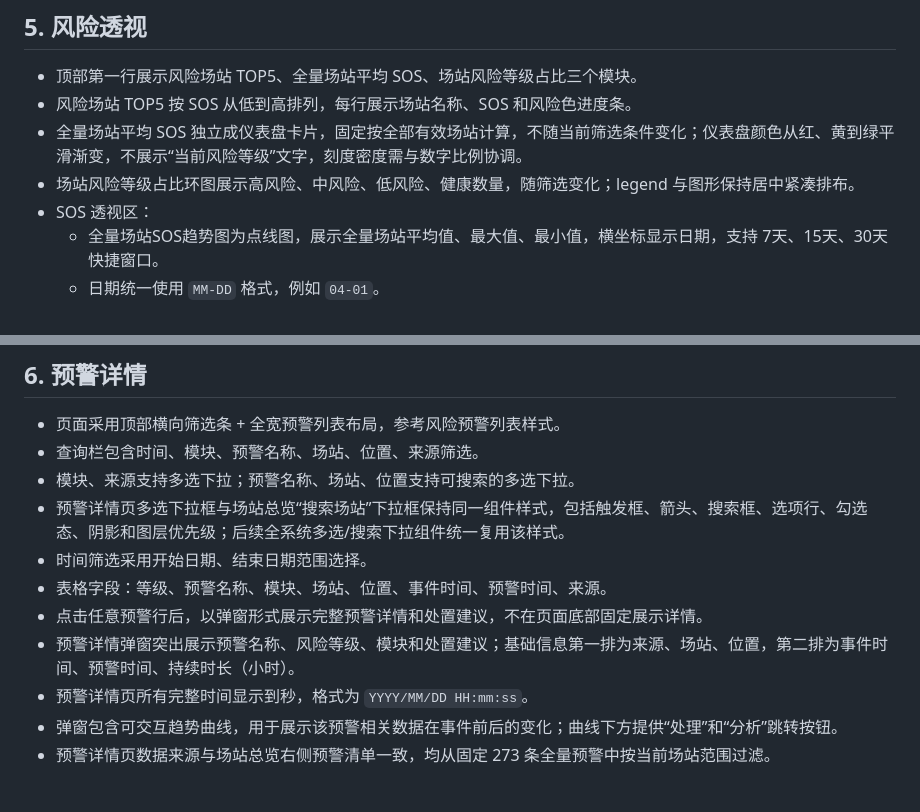
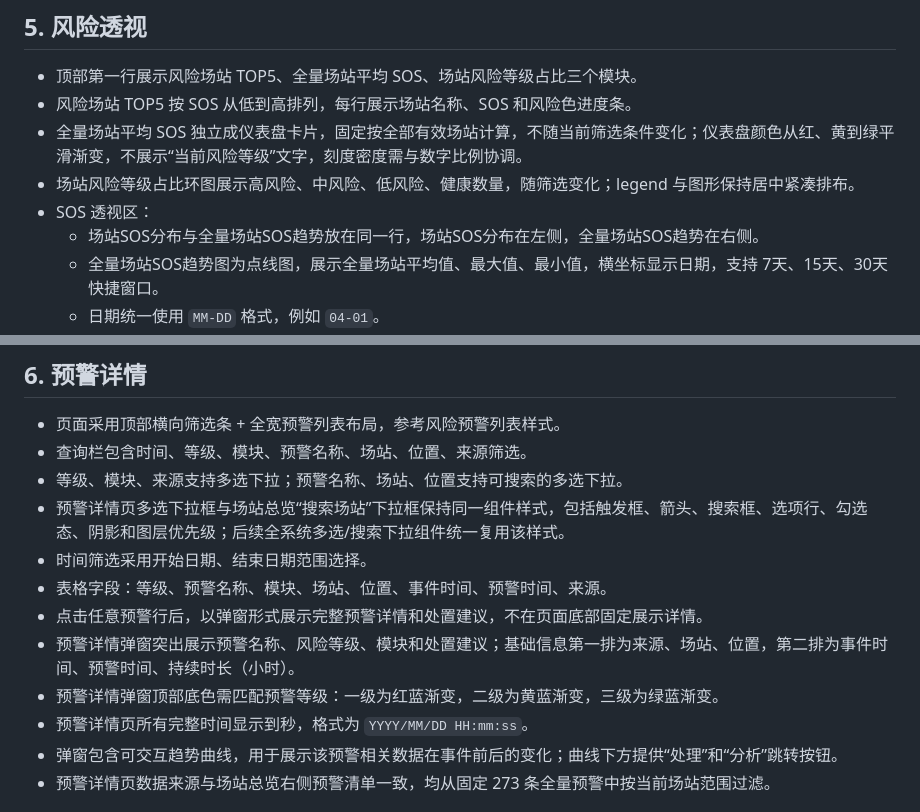
Before and after one commit to hannah-zhi/cloud_safety_system, a Markdown page: deliverables/PRD_safety_warning_system.md, 2 parts joined by grey strips. GitHub-like rendering.

Commit message:
Tune risk layout and alarm filters: deliverables/PRD_safety_warning_system.md

```diff
--- a/deliverables/PRD_safety_warning_system.md
+++ b/deliverables/PRD_safety_warning_system.md
@@ -36,6 +36,7 @@
 - 全量场站平均 SOS 独立成仪表盘卡片，固定按全部有效场站计算，不随当前筛选条件变化；仪表盘颜色从红、黄到绿平滑渐变，不展示“当前风险等级”文字，刻度密度需与数字比例协调。
 - 场站风险等级占比环图展示高风险、中风险、低风险、健康数量，随筛选变化；legend 与图形保持居中紧凑排布。
 - SOS 透视区：
+  - 场站SOS分布与全量场站SOS趋势放在同一行，场站SOS分布在左侧，全量场站SOS趋势在右侧。
   - 全量场站SOS趋势图为点线图，展示全量场站平均值、最大值、最小值，横坐标显示日期，支持 7天、15天、30天快捷窗口。
   - 日期统一使用 `MM-DD` 格式，例如 `04-01`。
   - 趋势图阈值线与场站SOS分布保持一致：`80` 为黄色虚线，`60` 为红色虚线。
@@ -54,13 +55,14 @@
 ## 6. 预警详情
 
 - 页面采用顶部横向筛选条 + 全宽预警列表布局，参考风险预警列表样式。
-- 查询栏包含时间、模块、预警名称、场站、位置、来源筛选。
-- 模块、来源支持多选下拉；预警名称、场站、位置支持可搜索的多选下拉。
+- 查询栏包含时间、等级、模块、预警名称、场站、位置、来源筛选。
+- 等级、模块、来源支持多选下拉；预警名称、场站、位置支持可搜索的多选下拉。
 - 预警详情页多选下拉框与场站总览“搜索场站”下拉框保持同一组件样式，包括触发框、箭头、搜索框、选项行、勾选态、阴影和图层优先级；后续全系统多选/搜索下拉组件统一复用该样式。
 - 时间筛选采用开始日期、结束日期范围选择。
 - 表格字段：等级、预警名称、模块、场站、位置、事件时间、预警时间、来源。
 - 点击任意预警行后，以弹窗形式展示完整预警详情和处置建议，不在页面底部固定展示详情。
 - 预警详情弹窗突出展示预警名称、风险等级、模块和处置建议；基础信息第一排为来源、场站、位置，第二排为事件时间、预警时间、持续时长（小时）。
+- 预警详情弹窗顶部底色需匹配预警等级：一级为红蓝渐变，二级为黄蓝渐变，三级为绿蓝渐变。
 - 预警详情页所有完整时间显示到秒，格式为 `YYYY/MM/DD HH:mm:ss`。
 - 弹窗包含可交互趋势曲线，用于展示该预警相关数据在事件前后的变化；曲线下方提供“处理”和“分析”跳转按钮。
 - 预警详情页数据来源与场站总览右侧预警清单一致，均从固定 273 条全量预警中按当前场站范围过滤。
```
